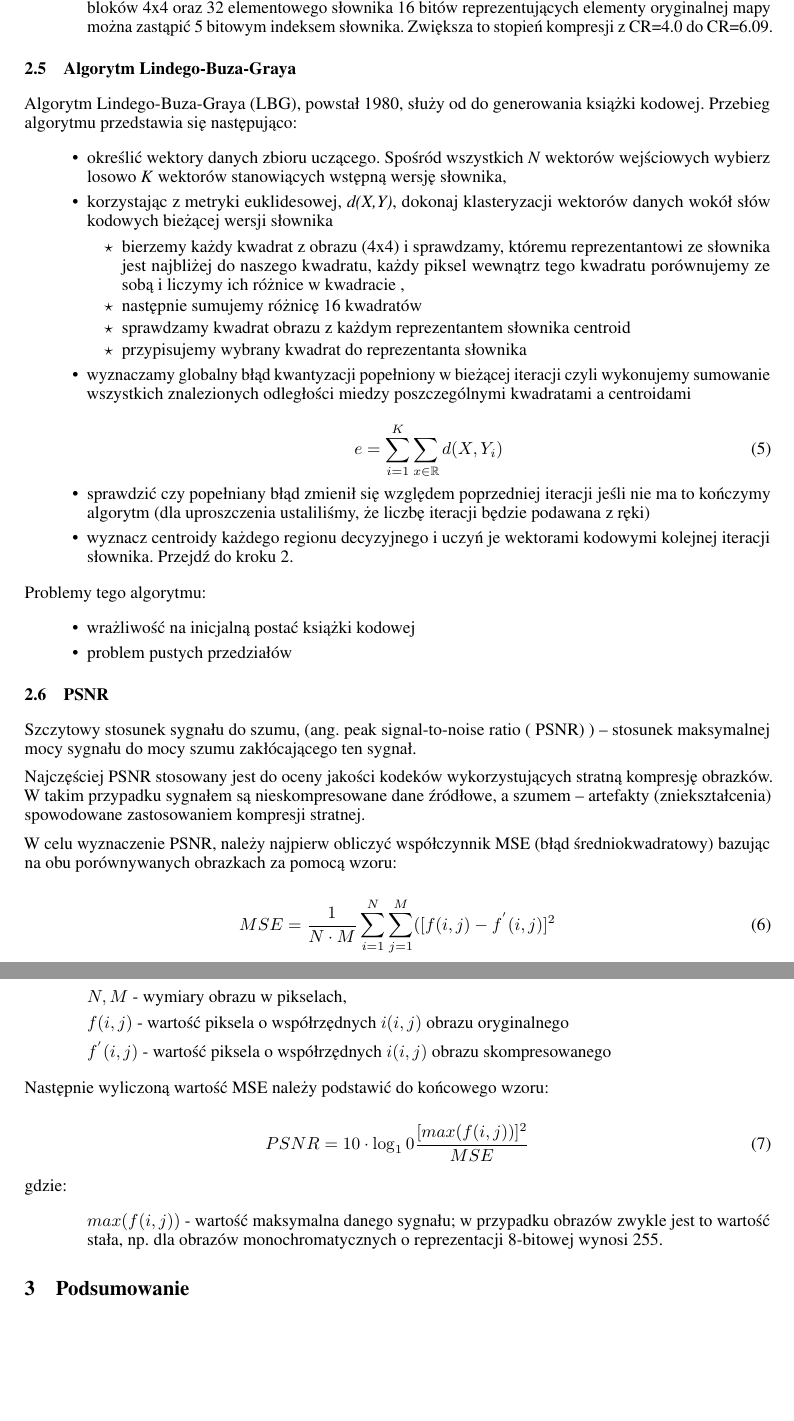
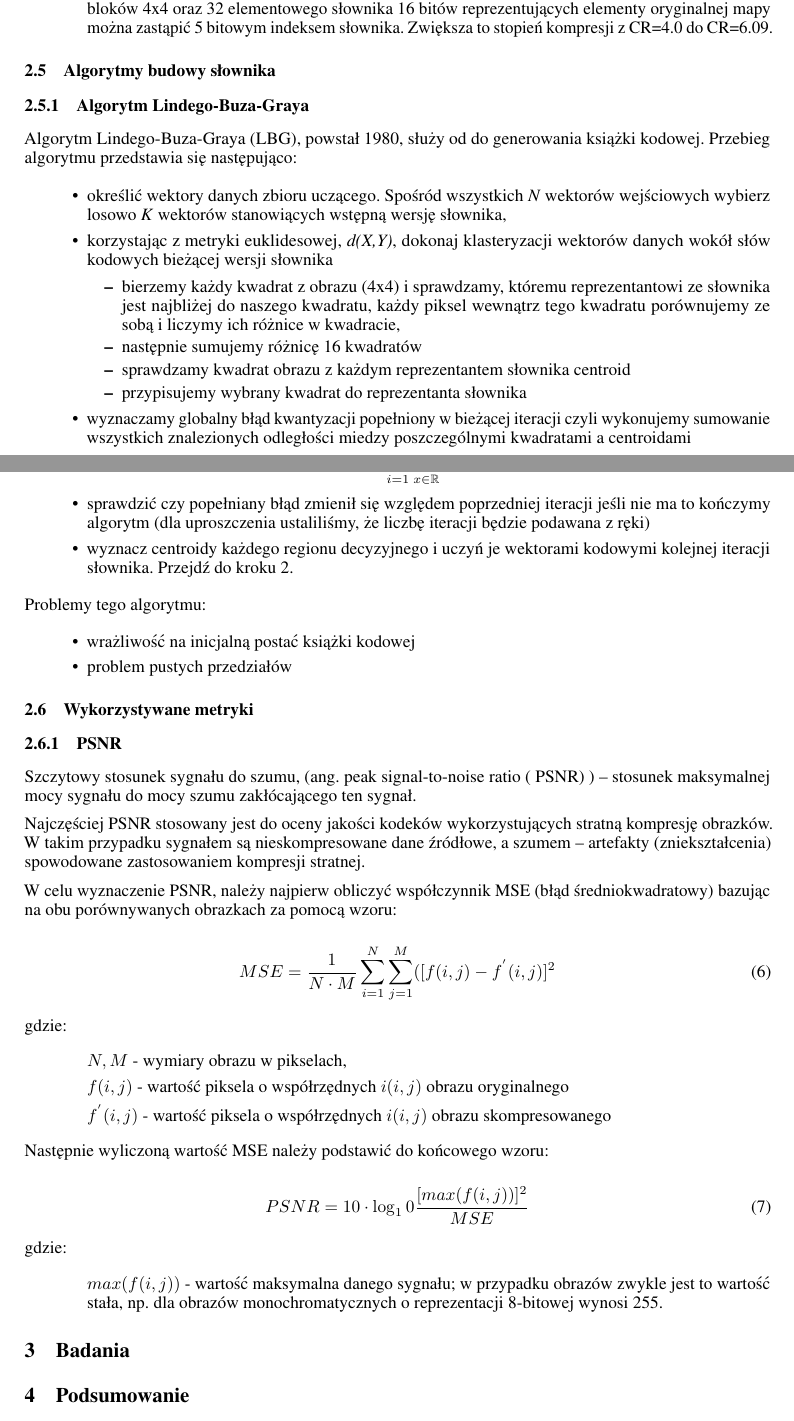
Before and after one commit to karlosos/image_vector_quantization, a LaTeX paper (docs/quantization.tex): two parts of pages 6 and 7 of 7 before the commit and two parts of pages 7 and 8 of 9 after it, joined at a grey line, cut so that both start at the same text, the shorter picture padded with empty space. Compiled offline with pdfLaTeX.

Commit message:
:construction: remove pdf and add toc

```diff
--- a/docs/quantization.tex
+++ b/docs/quantization.tex
@@ -216,15 +221,17 @@ Wektorowa kwantyzacja blokowa (BTC) charakteryzuje się:
 \item wykorzystanie zbioru map stanowiących słownik zwiększa stopień kompresji. Przykład: w przypadku bloków 4x4 oraz 32 elementowego słownika 16 bitów reprezentujących elementy oryginalnej mapy można zastąpić 5 bitowym indeksem słownika. Zwiększa to stopień kompresji z CR=4.0 do CR=6.09.
 \end{itemize}
 
-\subsection{Algorytm Lindego-Buza-Graya}
+\subsection{Algorytmy budowy słownika}
+
+\subsubsection{Algorytm Lindego-Buza-Graya}
 
 Algorytm Lindego-Buza-Graya (LBG), powstał 1980, służy od do generowania książki kodowej. Przebieg algorytmu przedstawia się następująco:
 
 \begin{itemize}
 \item określić wektory danych zbioru uczącego. Spośród wszystkich \textit{N} wektorów wejściowych wybierz losowo \textit{K} wektorów stanowiących wstępną wersję słownika,
 \item korzystając z metryki euklidesowej, \textit{d(X,Y)}, dokonaj klasteryzacji wektorów danych wokół słów kodowych bieżącej wersji słownika
-     \begin{itemize}[label=$\star$]
-        \item bierzemy każdy kwadrat z obrazu (4x4) i sprawdzamy, któremu reprezentantowi ze słownika jest najbliżej do naszego kwadratu, każdy piksel wewnątrz tego kwadratu porównujemy ze sobą i liczymy ich różnice w kwadracie ,
+     \begin{itemize}
+        \item bierzemy każdy kwadrat z obrazu (4x4) i sprawdzamy, któremu reprezentantowi ze słownika jest najbliżej do naszego kwadratu, każdy piksel wewnątrz tego kwadratu porównujemy ze sobą i liczymy ich różnice w kwadracie,
         \item następnie sumujemy różnicę 16 kwadratów
         \item sprawdzamy kwadrat obrazu z każdym reprezentantem słownika centroid
         \item przypisujemy wybrany kwadrat do reprezentanta słownika
@@ -246,7 +253,9 @@ Problemy tego algorytmu:
 	\item problem pustych przedziałów
 \end{itemize}
 
-\subsection{PSNR}
+\subsection{Wykorzystywane metryki}
+
+\subsubsection{PSNR}
 
 Szczytowy stosunek sygnału do szumu, (ang. peak signal-to-noise ratio ( PSNR) ) – stosunek maksymalnej mocy sygnału do mocy szumu zakłócającego ten sygnał.
 
@@ -276,6 +285,8 @@ gdzie:
     \item $max(f(i,j))$ - wartość maksymalna danego sygnału; w przypadku obrazów zwykle jest to wartość stała, np. dla obrazów monochromatycznych o reprezentacji 8-bitowej wynosi 255.
 \end{itemize}
 
+\section{Badania}
+
 \section{Podsumowanie}
 
 Lorem Ipsum is simply dummy text of the printing and typesetting industry. Lorem Ipsum has been the industry's standard dummy text ever since the 1500s, when an unknown printer took a galley of type and scrambled it to make a type specimen book. It has survived not only five centuries, but also the leap into electronic typesetting, remaining essentially unchanged. It was popularised in the 1960s with the release of Letraset sheets containing Lorem Ipsum passages, and more recently with desktop publishing software like Aldus PageMaker including versions of Lorem Ipsum. Do implementacji aplikacji wykorzystano język programowania Python.
```
Also changed, not shown: docs/quantization.pdf (deleted), docs/quantization.tex (9 more changed lines).
